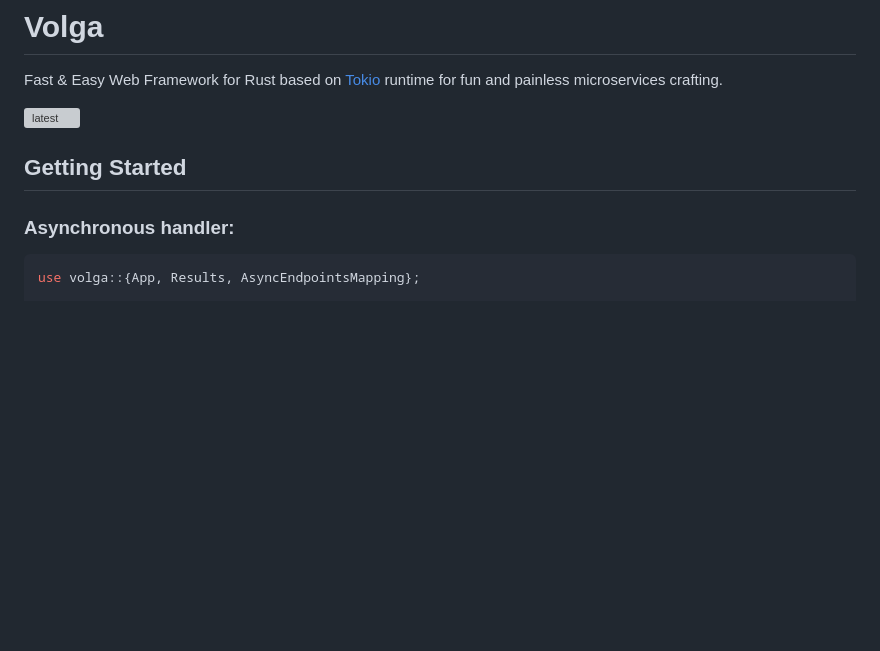
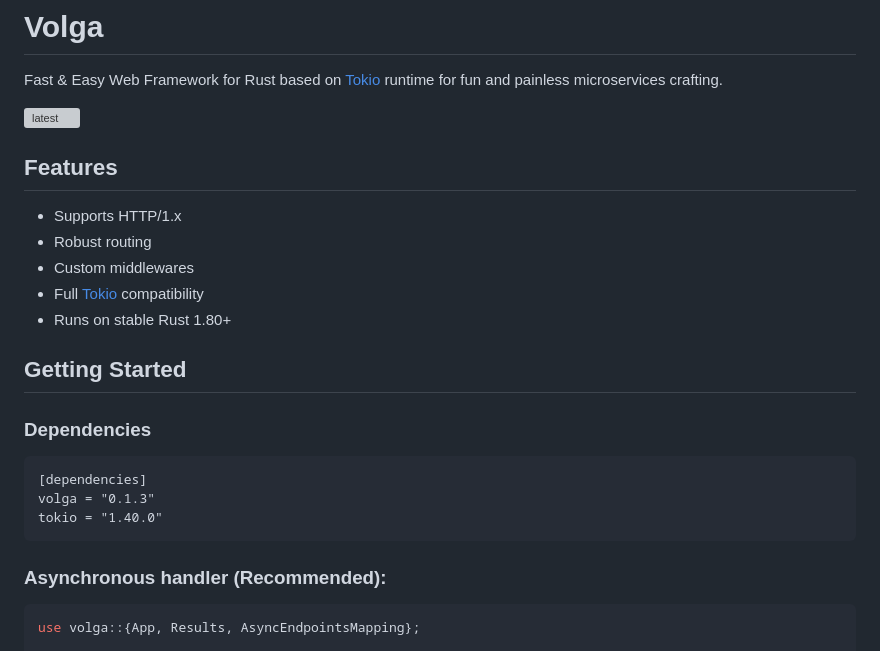
Before and after one commit to github/codespaces-blank, a Markdown page: README.md, the part around the change. Rendered like a GitHub page; blank space fills up the shorter version; grey boxes are pictures that could not be loaded.

````diff
--- a/README.md
+++ b/README.md
@@ -2,10 +2,20 @@
 Fast & Easy Web Framework for Rust based on [Tokio](https://tokio.rs/) runtime for fun and painless microservices crafting.
 
 [![latest](https://github.com/RomanEmreis/volga/actions/workflows/rust.yml/badge.svg)](https://github.com/RomanEmreis/volga/actions/workflows/rust.yml)
-
+## Features
+* Supports HTTP/1.x
+* Robust routing
+* Custom middlewares
+* Full [Tokio](https://tokio.rs/) compatibility
+* Runs on stable Rust 1.80+
 ## Getting Started
-
-### Asynchronous handler:
+### Dependencies
+```
+[dependencies]
+volga = "0.1.3"
+tokio = "1.40.0"
+```
+### Asynchronous handler (Recommended):
 ```rust
 use volga::{App, Results, AsyncEndpointsMapping};
 
````
